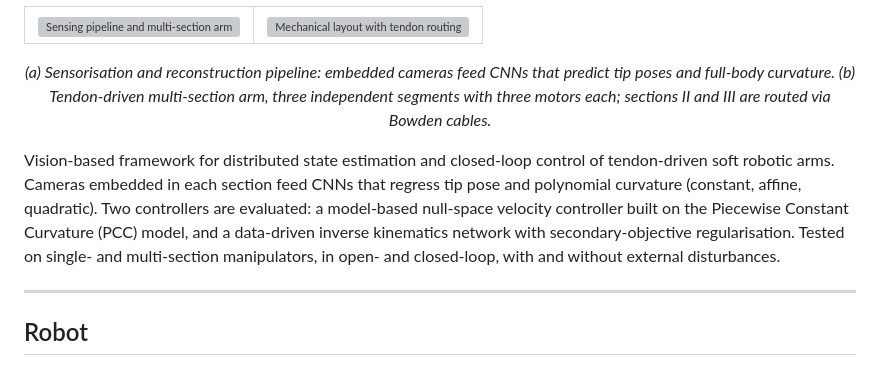
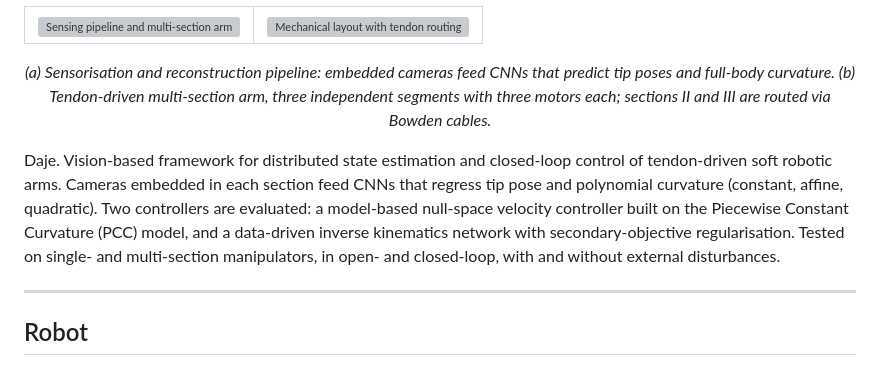
Before and after one commit to CREATE-Lab-EPFL/VisionSoftControl, a Markdown page: README.md, the part around the change. Rendered like a GitHub page; grey boxes are pictures that could not be loaded.

Commit message:
2026-05-13 09:07:58

```diff
--- a/README.md
+++ b/README.md
@@ -11,7 +11,7 @@ Code for the paper **Internal Camera-based Reconstruction and Closed-loop Contro
 
 <p align="center"><em>(a) Sensorisation and reconstruction pipeline: embedded cameras feed CNNs that predict tip poses and full-body curvature. (b) Tendon-driven multi-section arm, three independent segments with three motors each; sections II and III are routed via Bowden cables.</em></p>
 
-Vision-based framework for distributed state estimation and closed-loop control of tendon-driven soft robotic arms. Cameras embedded in each section feed CNNs that regress tip pose and polynomial curvature (constant, affine, quadratic). Two controllers are evaluated: a model-based null-space velocity controller built on the Piecewise Constant Curvature (PCC) model, and a data-driven inverse kinematics network with secondary-objective regularisation. Tested on single- and multi-section manipulators, in open- and closed-loop, with and without external disturbances.
+Daje. Vision-based framework for distributed state estimation and closed-loop control of tendon-driven soft robotic arms. Cameras embedded in each section feed CNNs that regress tip pose and polynomial curvature (constant, affine, quadratic). Two controllers are evaluated: a model-based null-space velocity controller built on the Piecewise Constant Curvature (PCC) model, and a data-driven inverse kinematics network with secondary-objective regularisation. Tested on single- and multi-section manipulators, in open- and closed-loop, with and without external disturbances.
 
 ---
 
```
